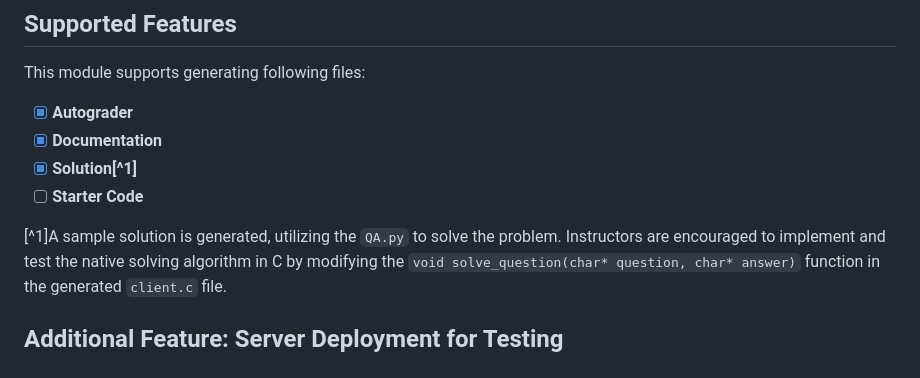
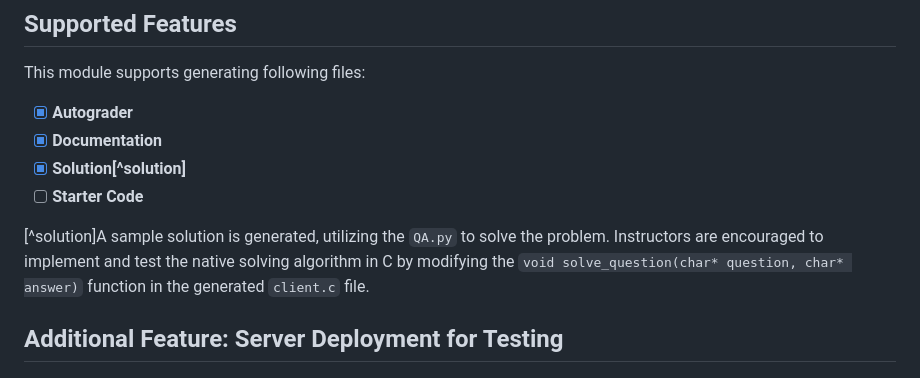
Before and after one commit to cics-syslab/MAGI, a Markdown page: modules/ClientServerSocket/README.MD, the part around the change. GitHub-like rendering.

```diff
--- a/modules/ClientServerSocket/README.MD
+++ b/modules/ClientServerSocket/README.MD
@@ -23,10 +23,10 @@ This module supports generating following files:
 
 - [x] **Autograder**
 - [x] **Documentation**
-- [x] **Solution[^1]**
+- [x] **Solution[^solution]**
 - [ ] **Starter Code**
 
-[^1]A sample solution is generated, utilizing the `QA.py` to solve the problem. Instructors are encouraged to implement
+[^solution]A sample solution is generated, utilizing the `QA.py` to solve the problem. Instructors are encouraged to implement
 and test the native solving algorithm in C by modifying the `void solve_question(char* question, char* answer)` function
 in the generated `client.c` file.
 
```
